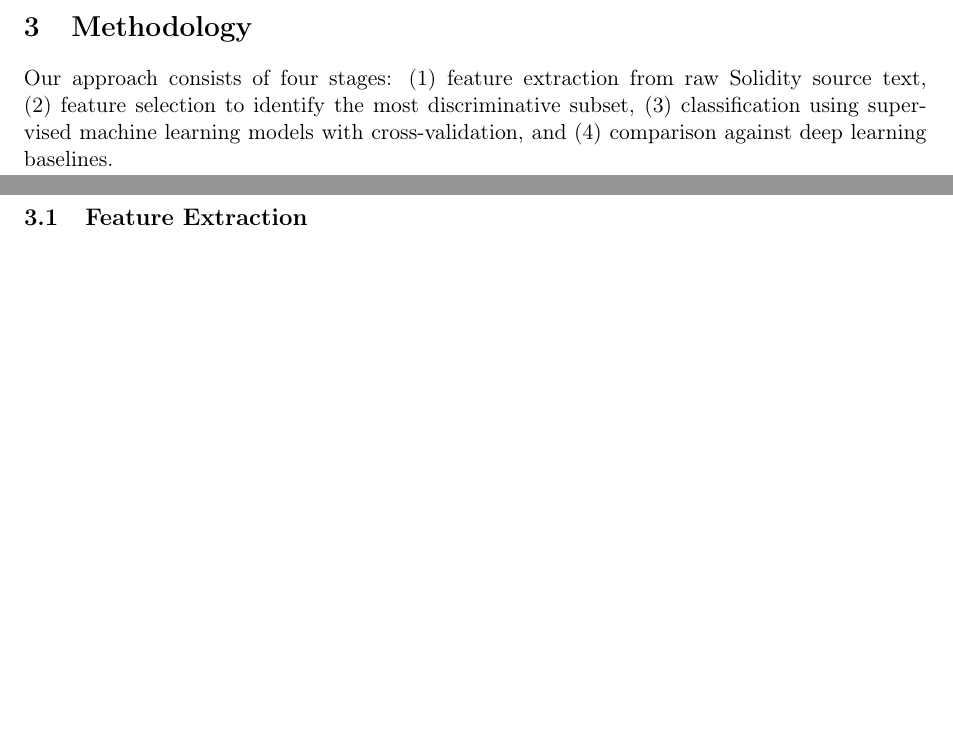
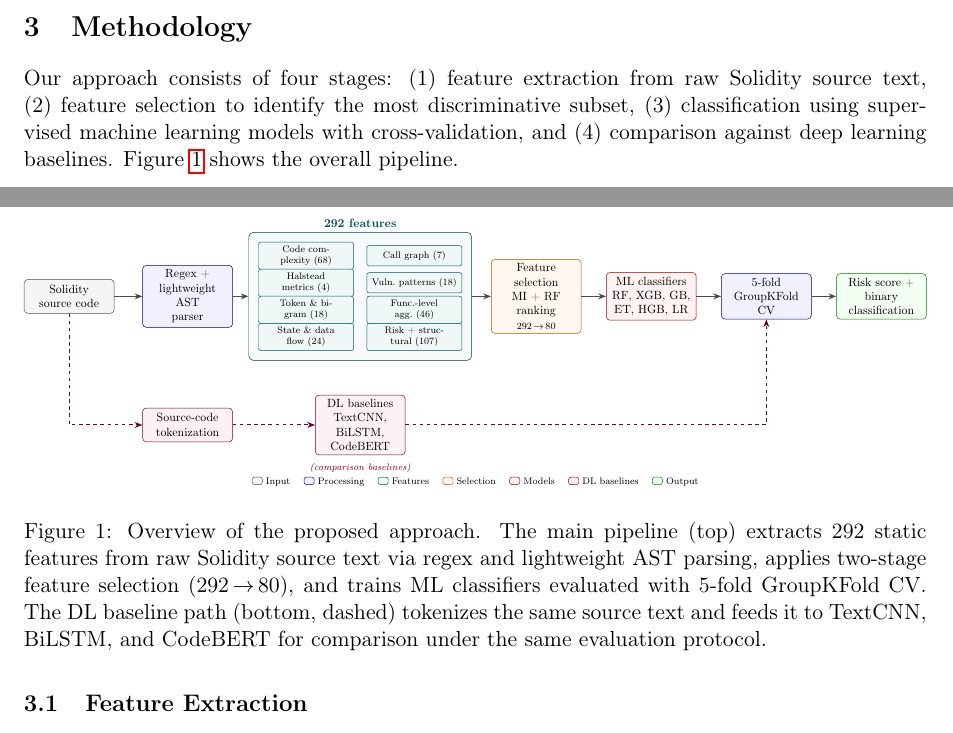
Before and after one commit to tomerdoi/SCAFE-replication, a LaTeX paper (paper/sc_vulnerability_detection.tex): two parts of pages 4 and 5 of 22, joined at a grey line, cut so that both start at the same text, the shorter picture padded with empty space. Compiled offline with pdfLaTeX.

Commit message:
add diagram

```diff
--- a/paper/sc_vulnerability_detection.tex
+++ b/paper/sc_vulnerability_detection.tex
@@ -10,6 +10,8 @@
 \usepackage{hyperref}
 \usepackage{xcolor}
 \usepackage{xspace}
+\usepackage{tikz}
+\usetikzlibrary{shapes.geometric, arrows.meta, positioning, fit, calc, backgrounds}
 \graphicspath{{figures/}}
 
 \begin{document}
@@ -165,6 +167,139 @@ Our approach differs from existing ML methods in four ways: (1)~it requires no c
 \label{sec:method}
 
 Our approach consists of four stages: (1)~feature extraction from raw Solidity source text, (2)~feature selection to identify the most discriminative subset, (3)~classification using supervised machine learning models with cross-validation, and (4)~comparison against deep learning baselines.
+Figure~\ref{fig:pipeline} shows the overall pipeline.
+
+\begin{figure*}[t]
+\centering
+\resizebox{\textwidth}{!}{%
+\begin{tikzpicture}[
+    >=Stealth,
+    every node/.style={font=\small},
+    inputbox/.style={
+        rectangle, rounded corners=3pt, draw=black!70, fill=gray!8,
+        minimum height=1.0cm, minimum width=2.6cm, align=center,
+        text width=2.4cm, font=\small
+    },
+    procbox/.style={
+        rectangle, rounded corners=3pt, draw=blue!60!black, fill=blue!6,
+        minimum height=1.0cm, minimum width=2.6cm, align=center,
+        text width=2.4cm, font=\small
+    },
+    featbox/.style={
+        rectangle, rounded corners=2pt, draw=teal!70!black, fill=teal!6,
+        minimum height=0.6cm, minimum width=2.8cm, align=center,
+        font=\scriptsize, text width=2.6cm, inner sep=3pt
+    },
+    selbox/.style={
+        rectangle, rounded corners=3pt, draw=orange!70!black, fill=orange!6,
+        minimum height=1.0cm, minimum width=2.6cm, align=center,
+        text width=2.4cm, font=\small
+    },
+    modelbox/.style={
+        rectangle, rounded corners=3pt, draw=red!60!black, fill=red!5,
+        minimum height=1.0cm, minimum width=2.6cm, align=center,
+        text width=2.4cm, font=\small
+    },
+    outbox/.style={
+        rectangle, rounded corners=3pt, draw=green!50!black, fill=green!5,
+        minimum height=1.0cm, minimum width=2.6cm, align=center,
+        text width=2.4cm, font=\small
+    },
+    dlbox/.style={
+        rectangle, rounded corners=3pt, draw=purple!60!black, fill=purple!5,
+        minimum height=1.0cm, minimum width=2.6cm, align=center,
+        text width=2.4cm, font=\small
+    },
+    arr/.style={->, thick, black!70},
+    darr/.style={->, thick, purple!60!black, dashed},
+]
+
+% =============================================
+% MAIN PIPELINE (centered at y=0)
+% =============================================
+
+% Input
+\node[inputbox] (input) at (0, 0) {Solidity\\source code};
+
+% Parser
+\node[procbox] (parse) at (3.5, 0) {Regex +\\lightweight AST\\parser};
+
+% Feature categories: 2 columns x 4 rows
+% Left column (x=7.0)
+\node[featbox] (f1) at (7.0,  1.2) {Code complexity (68)};
+\node[featbox] (f2) at (7.0,  0.4) {Halstead metrics (4)};
+\node[featbox] (f3) at (7.0, -0.4) {Token \& bigram (18)};
+\node[featbox] (f4) at (7.0, -1.2) {State \& data flow (24)};
+% Right column (x=10.2)
+\node[featbox] (f5) at (10.2,  1.2) {Call graph (7)};
+\node[featbox] (f6) at (10.2,  0.4) {Vuln.\ patterns (18)};
+\node[featbox] (f7) at (10.2, -0.4) {Func.-level agg.\ (46)};
+\node[featbox] (f8) at (10.2, -1.2) {Risk + structural (107)};
+
+% Feature group box
+\begin{scope}[on background layer]
+\node[rectangle, rounded corners=4pt, draw=teal!50!black, fill=teal!3,
+      inner sep=8pt, fit=(f1)(f4)(f5)(f8),
+      label={[font=\small\bfseries, teal!60!black]above:292 features}]
+      (featgroup) {};
+\end{scope}
+
+% Feature selection
+\node[selbox] (select) at (13.8, 0) {Feature selection\\MI + RF ranking\\{\scriptsize 292\,$\to$\,80}};
+
+% ML classifiers
+\node[modelbox] (ml) at (17.2, 0) {ML classifiers\\RF, XGB, GB,\\ET, HGB, LR};
+
+% GroupKFold CV
+\node[procbox] (eval) at (20.6, 0) {5-fold\\GroupKFold CV};
+
+% Output
+\node[outbox] (out) at (24.0, 0) {Risk score +\\binary\\classification};
+
+% =============================================
+% DL BASELINE PATH (at y=-3.8, well below features)
+% =============================================
+
+\node[dlbox] (tok) at (3.5, -3.8) {Source-code\\tokenization};
+\node[dlbox] (dl)  at (8.6, -3.8) {DL baselines\\TextCNN, BiLSTM,\\CodeBERT};
+\node[font=\scriptsize\itshape, purple!60!black, below=3pt of dl]
+      {(comparison baselines)};
+
+% =============================================
+% ARROWS: MAIN PIPELINE
+% =============================================
+\draw[arr] (input) -- (parse);
+\draw[arr] (parse.east) -- (featgroup.west |- parse);
+\draw[arr] (featgroup.east |- parse) -- (select.west);
+\draw[arr] (select) -- (ml);
+\draw[arr] (ml) -- (eval);
+\draw[arr] (eval) -- (out);
+
+% =============================================
+% ARROWS: DL PATH (routed below everything)
+% =============================================
+\draw[darr] (input.south) -- (0, -3.8) -- (tok.west);
+\draw[darr] (tok) -- (dl);
+\draw[darr] (dl.east) -- (20.6, -3.8) -- (eval.south);
+
+% =============================================
+% LEGEND (below DL path, no overlap)
+% =============================================
+\node[anchor=north, font=\scriptsize] at (12, -5.2) {%
+    \tikz\draw[fill=gray!8, draw=black!70, rounded corners=2pt] (0,0) rectangle (0.3,0.22); Input \quad
+    \tikz\draw[fill=blue!6, draw=blue!60!black, rounded corners=2pt] (0,0) rectangle (0.3,0.22); Processing \quad
+    \tikz\draw[fill=teal!6, draw=teal!70!black, rounded corners=2pt] (0,0) rectangle (0.3,0.22); Features \quad
+    \tikz\draw[fill=orange!6, draw=orange!70!black, rounded corners=2pt] (0,0) rectangle (0.3,0.22); Selection \quad
+    \tikz\draw[fill=red!5, draw=red!60!black, rounded corners=2pt] (0,0) rectangle (0.3,0.22); Models \quad
+    \tikz\draw[fill=purple!5, draw=purple!60!black, rounded corners=2pt] (0,0) rectangle (0.3,0.22); DL baselines \quad
+    \tikz\draw[fill=green!5, draw=green!50!black, rounded corners=2pt] (0,0) rectangle (0.3,0.22); Output%
+};
+
+\end{tikzpicture}%
+}
+\caption{Overview of the proposed approach. The main pipeline (top) extracts 292 static features from raw Solidity source text via regex and lightweight AST parsing, applies two-stage feature selection (292\,$\to$\,80), and trains ML classifiers evaluated with 5-fold GroupKFold CV. The DL baseline path (bottom, dashed) tokenizes the same source text and feeds it to TextCNN, BiLSTM, and CodeBERT for comparison under the same evaluation protocol.}
+\label{fig:pipeline}
+\end{figure*}
 
 \subsection{Feature Extraction}
 \label{sec:features}
```
Also changed, not shown: 1 other file.
